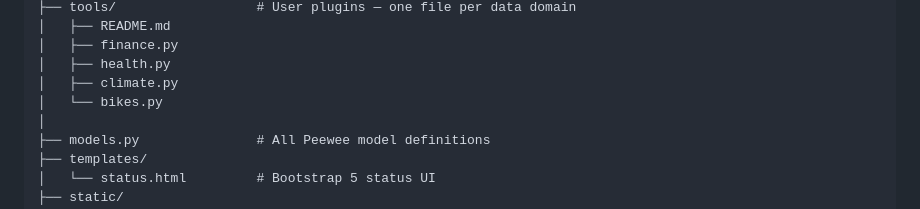
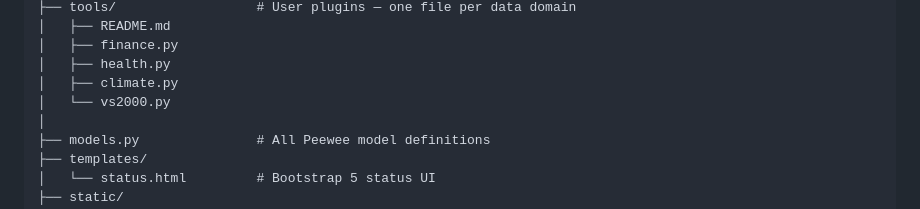
Before and after one commit to xivind/memex-redux, a Markdown page: CLAUDE.md, the part around the change. Rendered like a GitHub page.

Commit message:
docs: update CLAUDE.md to reflect bikes.py → vs2000.py rename

```diff
--- a/CLAUDE.md
+++ b/CLAUDE.md
@@ -30,7 +30,7 @@ memex-redux/
 │   ├── finance.py
 │   ├── health.py
 │   ├── climate.py
-│   └── bikes.py
+│   └── vs2000.py
 │
 ├── models.py               # All Peewee model definitions
 ├── templates/
```
